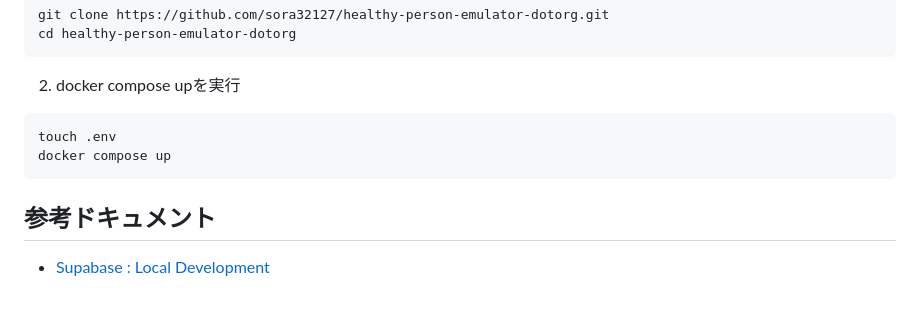
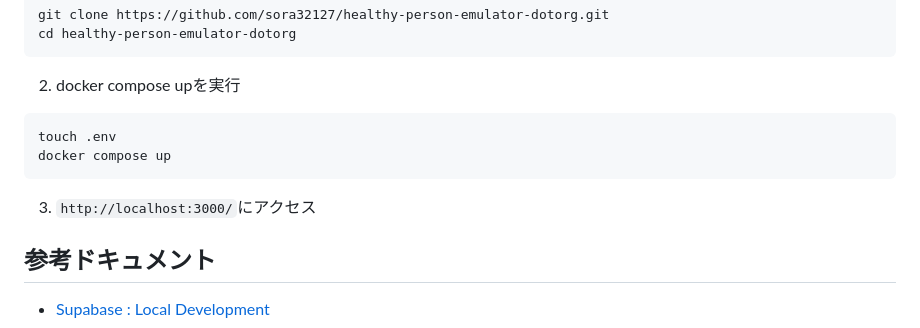
Before and after one commit to sora32127/healthy-person-emulator-dotorg, a Markdown page: README.md, the part around the change. Rendered like a GitHub page; blank space fills up the shorter version.

Commit message:
Add localhost link in README.md

````diff
--- a/README.md
+++ b/README.md
@@ -95,5 +95,7 @@ touch .env
 docker compose up
 ```
 
+3. `http://localhost:3000/`にアクセス
+
 ## 参考ドキュメント
 - [Supabase : Local Development](https://supabase.com/docs/guides/cli/local-development)
````
